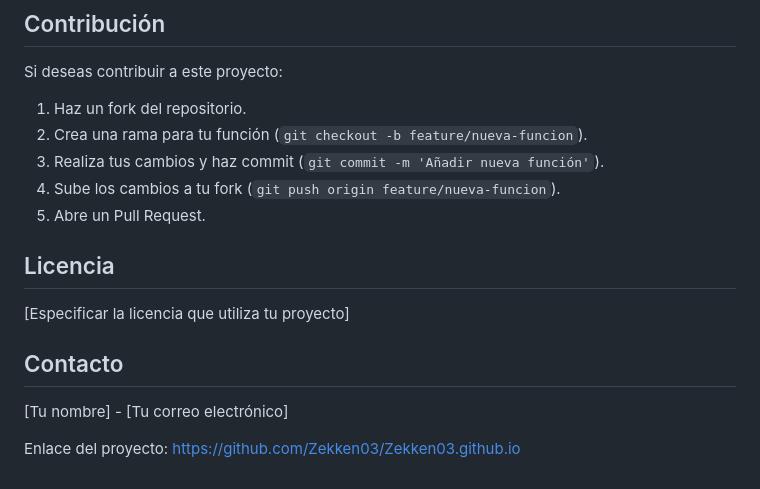
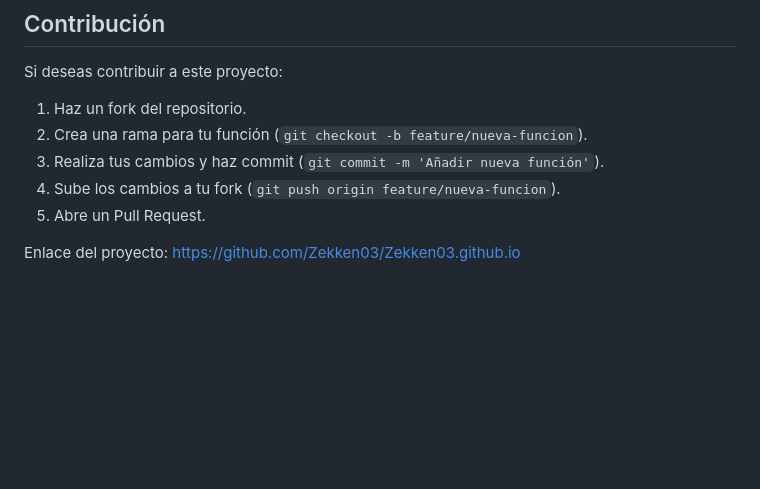
Before and after one commit to Zekken03/GamesNow, a Markdown page: README.md, the part around the change. Drawn GitHub-style; blank space fills up the shorter version.

Commit message:
Update README by removing license and contact info

```diff
--- a/README.md
+++ b/README.md
@@ -85,12 +85,5 @@ Si deseas contribuir a este proyecto:
 4. Sube los cambios a tu fork (`git push origin feature/nueva-funcion`).
 5. Abre un Pull Request.
 
-## Licencia
-
-[Especificar la licencia que utiliza tu proyecto]
-
-## Contacto
-
-[Tu nombre] - [Tu correo electrónico]
 
 Enlace del proyecto: https://github.com/Zekken03/Zekken03.github.io
```
